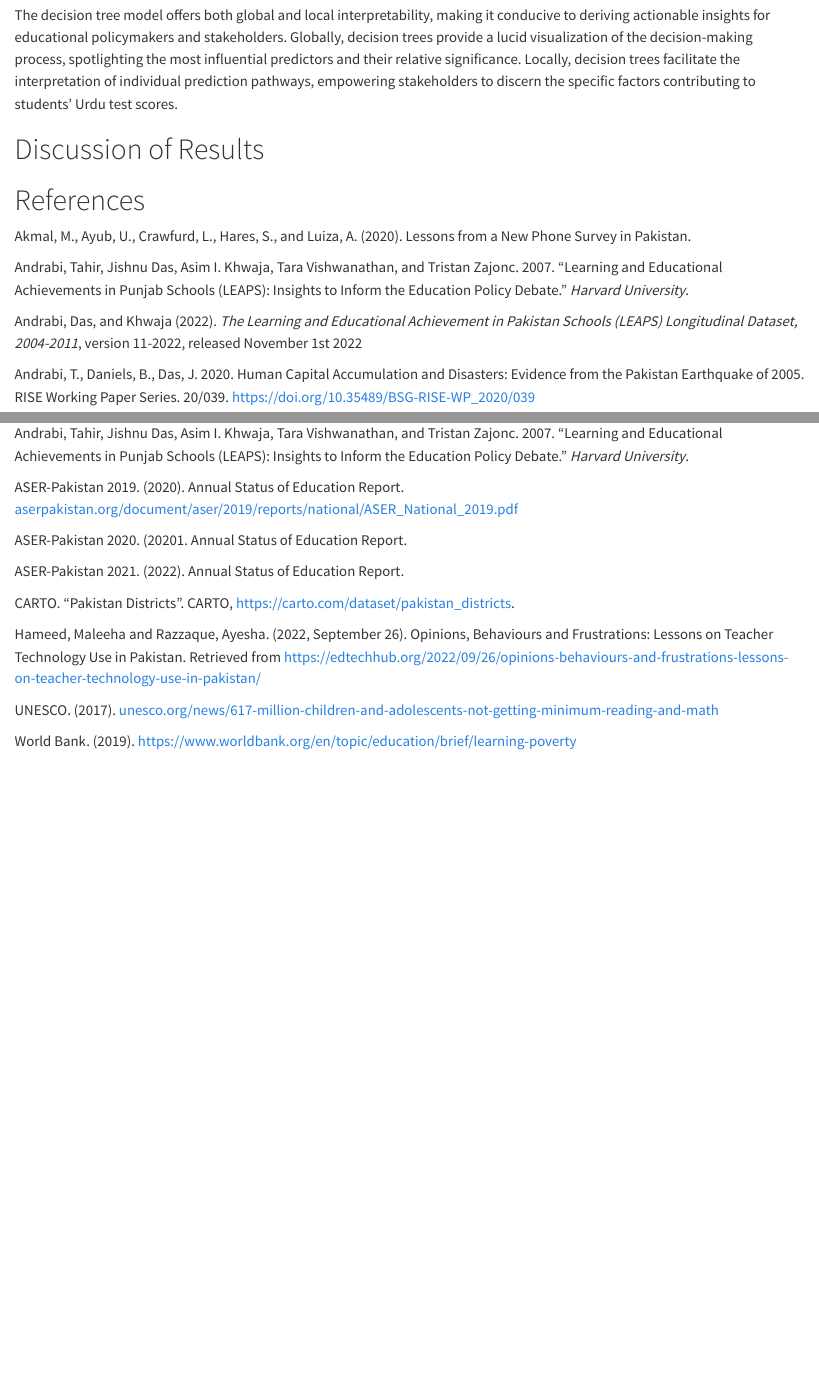
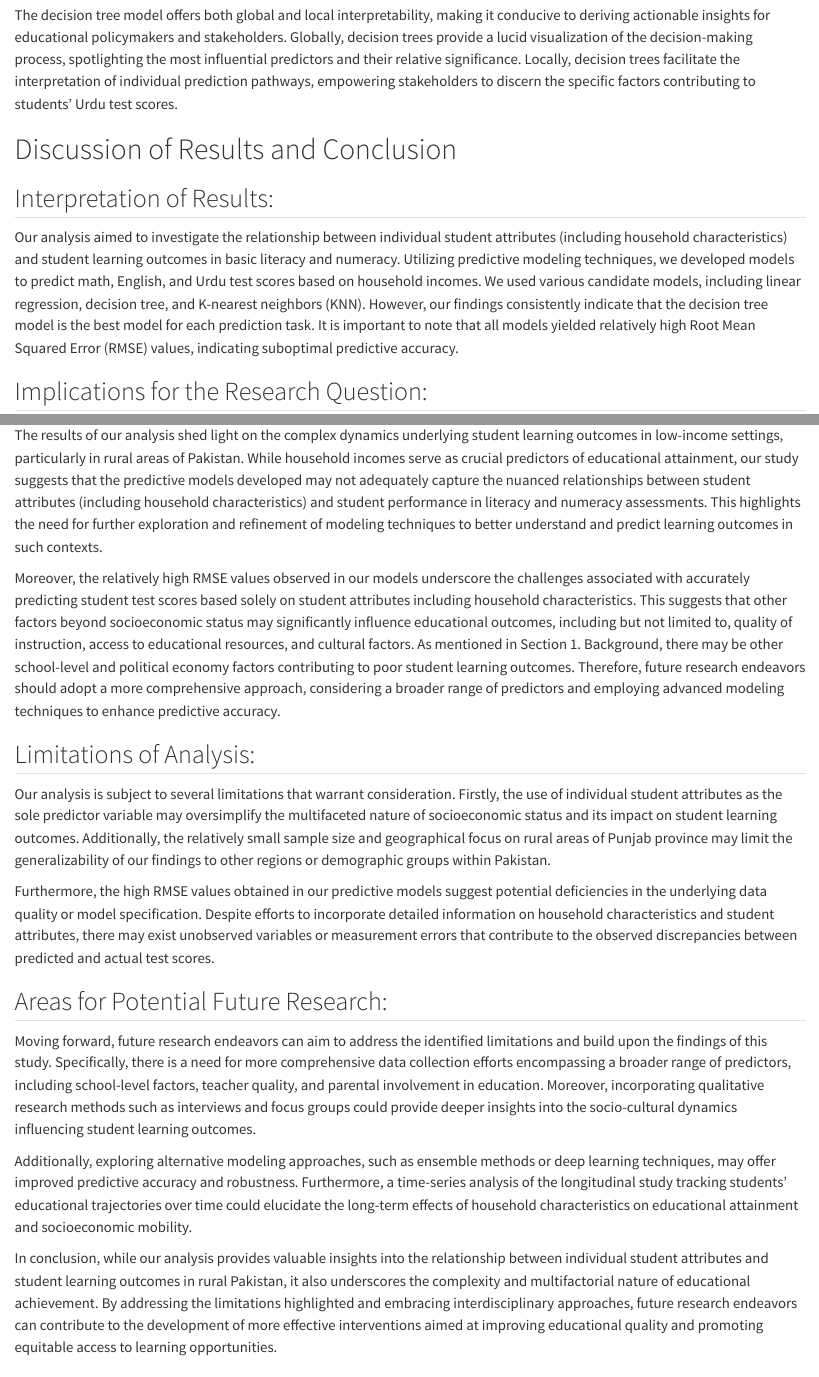
Before and after one commit to hannahreynolds1/finalproject, a Quarto document (FinalProject.qmd): the page in a window 1100 px wide, from 18480 px down, and a second part further down, joined at a grey line. Rendered offline with R 4.5, knitr and Pandoc in place of Quarto, with nearby package versions; some code elsewhere in the file could not run offline; long lines of code are wrapped.

Commit message:
Updated plots and conclusion

```diff
--- a/FinalProject.qmd
+++ b/FinalProject.qmd
@@ -1321,9 +1319,31 @@ To determine the optimal model, we compared RMSE values across different models.
 
 The decision tree model offers both global and local interpretability, making it conducive to deriving actionable insights for educational policymakers and stakeholders. Globally, decision trees provide a lucid visualization of the decision-making process, spotlighting the most influential predictors and their relative significance. Locally, decision trees facilitate the interpretation of individual prediction pathways, empowering stakeholders to discern the specific factors contributing to students' Urdu test scores.
 
-# Discussion of Results
+# Discussion of Results and Conclusion
 
+## Interpretation of Results:
 
+Our analysis aimed to investigate the relationship between individual student attributes (including household characteristics) and student learning outcomes in basic literacy and numeracy. Utilizing predictive modeling techniques, we developed models to predict math, English, and Urdu test scores based on household incomes. We used various candidate models, including linear regression, decision tree, and K-nearest neighbors (KNN). However, our findings consistently indicate that the decision tree model is the best model for each prediction task. It is important to note that all models yielded relatively high Root Mean Squared Error (RMSE) values, indicating suboptimal predictive accuracy.
+
+## Implications for the Research Question:
+
+The results of our analysis shed light on the complex dynamics underlying student learning outcomes in low-income settings, particularly in rural areas of Pakistan. While household incomes serve as crucial predictors of educational attainment, our study suggests that the predictive models developed may not adequately capture the nuanced relationships between student attributes (including household characteristics) and student performance in literacy and numeracy assessments. This highlights the need for further exploration and refinement of modeling techniques to better understand and predict learning outcomes in such contexts.
+
+Moreover, the relatively high RMSE values observed in our models underscore the challenges associated with accurately predicting student test scores based solely on student attributes including household characteristics. This suggests that other factors beyond socioeconomic status may significantly influence educational outcomes, including but not limited to, quality of instruction, access to educational resources, and cultural factors. As mentioned in Section 1. Background, there may be other school-level and political economy factors contributing to poor student learning outcomes.  Therefore, future research endeavors should adopt a more comprehensive approach, considering a broader range of predictors and employing advanced modeling techniques to enhance predictive accuracy.
+
+## Limitations of Analysis:
+
+Our analysis is subject to several limitations that warrant consideration. Firstly, the use of individual student attributes as the sole predictor variable may oversimplify the multifaceted nature of socioeconomic status and its impact on student learning outcomes. Additionally, the relatively small sample size and geographical focus on rural areas of Punjab province may limit the generalizability of our findings to other regions or demographic groups within Pakistan.
+
+Furthermore, the high RMSE values obtained in our predictive models suggest potential deficiencies in the underlying data quality or model specification. Despite efforts to incorporate detailed information on household characteristics and student attributes, there may exist unobserved variables or measurement errors that contribute to the observed discrepancies between predicted and actual test scores.
+
+## Areas for Potential Future Research:
+
+Moving forward, future research endeavors can aim to address the identified limitations and build upon the findings of this study. Specifically, there is a need for more comprehensive data collection efforts encompassing a broader range of predictors, including school-level factors, teacher quality, and parental involvement in education. Moreover, incorporating qualitative research methods such as interviews and focus groups could provide deeper insights into the socio-cultural dynamics influencing student learning outcomes.
+
+Additionally, exploring alternative modeling approaches, such as ensemble methods or deep learning techniques, may offer improved predictive accuracy and robustness. Furthermore, a time-series analysis of the longitudinal study tracking students' educational trajectories over time could elucidate the long-term effects of household characteristics on educational attainment and socioeconomic mobility.
+
+In conclusion, while our analysis provides valuable insights into the relationship between individual student attributes and student learning outcomes in rural Pakistan, it also underscores the complexity and multifactorial nature of educational achievement. By addressing the limitations highlighted and embracing interdisciplinary approaches, future research endeavors can contribute to the development of more effective interventions aimed at improving educational quality and promoting equitable access to learning opportunities.
 
 # References
 
```
Also changed, not shown: FinalProject.qmd (8 more changed lines).
